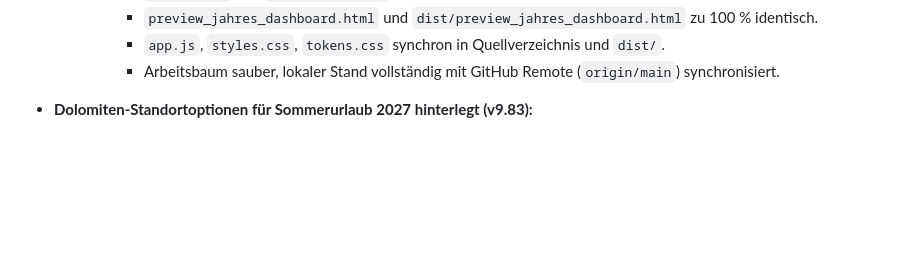
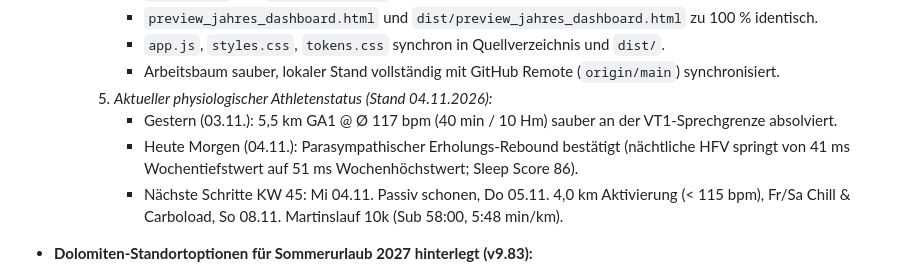
Before and after one commit to Gerryagainagain/running_guide, a Markdown page: HANDOFF_AND_PROJECT_STATE.md, the part around the change. Drawn GitHub-style; blank space fills up the shorter version.

Commit message:
docs(handoff): record post-infection physiological rebound status (04.11.2026)

```diff
--- a/HANDOFF_AND_PROJECT_STATE.md
+++ b/HANDOFF_AND_PROJECT_STATE.md
@@ -26,6 +26,10 @@
        - `preview_jahres_dashboard.html` und `dist/preview_jahres_dashboard.html` zu 100 % identisch.
        - `app.js`, `styles.css`, `tokens.css` synchron in Quellverzeichnis und `dist/`.
        - Arbeitsbaum sauber, lokaler Stand vollständig mit GitHub Remote (`origin/main`) synchronisiert.
+    5. *Aktueller physiologischer Athletenstatus (Stand 04.11.2026):*
+       - Gestern (03.11.): 5,5 km GA1 @ Ø 117 bpm (40 min / 10 Hm) sauber an der VT1-Sprechgrenze absolviert.
+       - Heute Morgen (04.11.): Parasympathischer Erholungs-Rebound bestätigt (nächtliche HFV springt von 41 ms Wochentiefstwert auf 51 ms Wochenhöchstwert; Sleep Score 86).
+       - Nächste Schritte KW 45: Mi 04.11. Passiv schonen, Do 05.11. 4,0 km Aktivierung (< 115 bpm), Fr/Sa Chill & Carboload, So 08.11. Martinslauf 10k (Sub 58:00, 5:48 min/km).
 
 - **Dolomiten-Standortoptionen für Sommerurlaub 2027 hinterlegt (v9.83):**
   - Für den zweiten Teil des 21-Tage-Bogens (nach dem TS16 in Imst) wurden zwei passende Dolomiten-Kandidaten für Naturcamping, moderate Höhe und Seilbahn-Höhenwandern (T2, schwindelfrei) evaluiert und in Sektion 4.C2 hinterlegt:
```
